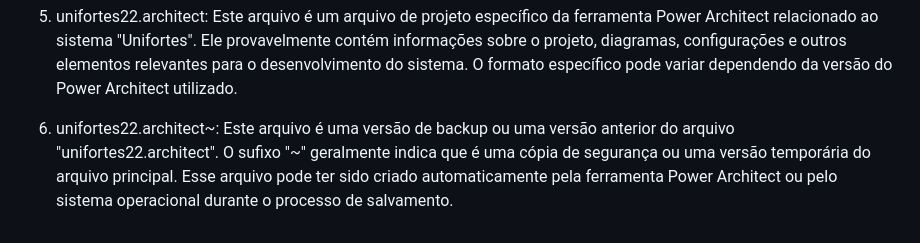
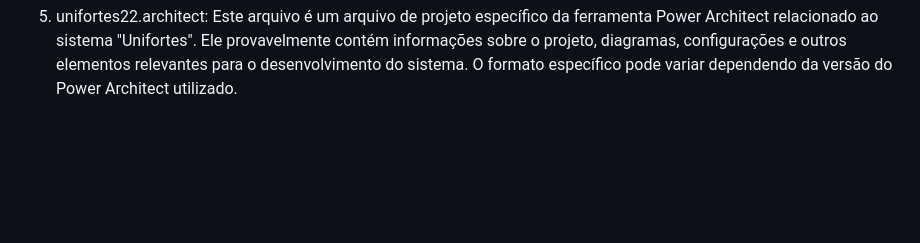
Before and after one commit to PorousBunion8/site-unifortes, a Markdown page: README.md, the part around the change. Drawn GitHub-style; blank space fills up the shorter version.

```diff
--- a/README.md
+++ b/README.md
@@ -38,6 +38,3 @@ Este projeto contém vários arquivos relacionados ao sistema "Unifortes". Abaix
 
 5. unifortes22.architect:
    Este arquivo é um arquivo de projeto específico da ferramenta Power Architect relacionado ao sistema "Unifortes". Ele provavelmente contém informações sobre o projeto, diagramas, configurações e outros elementos relevantes para o desenvolvimento do sistema. O formato específico pode variar dependendo da versão do Power Architect utilizado.
-
-6. unifortes22.architect~:
-   Este arquivo é uma versão de backup ou uma versão anterior do arquivo "unifortes22.architect". O sufixo "~" geralmente indica que é uma cópia de segurança ou uma versão temporária do arquivo principal. Esse arquivo pode ter sido criado automaticamente pela ferramenta Power Architect ou pelo sistema operacional durante o processo de salvamento.
```
